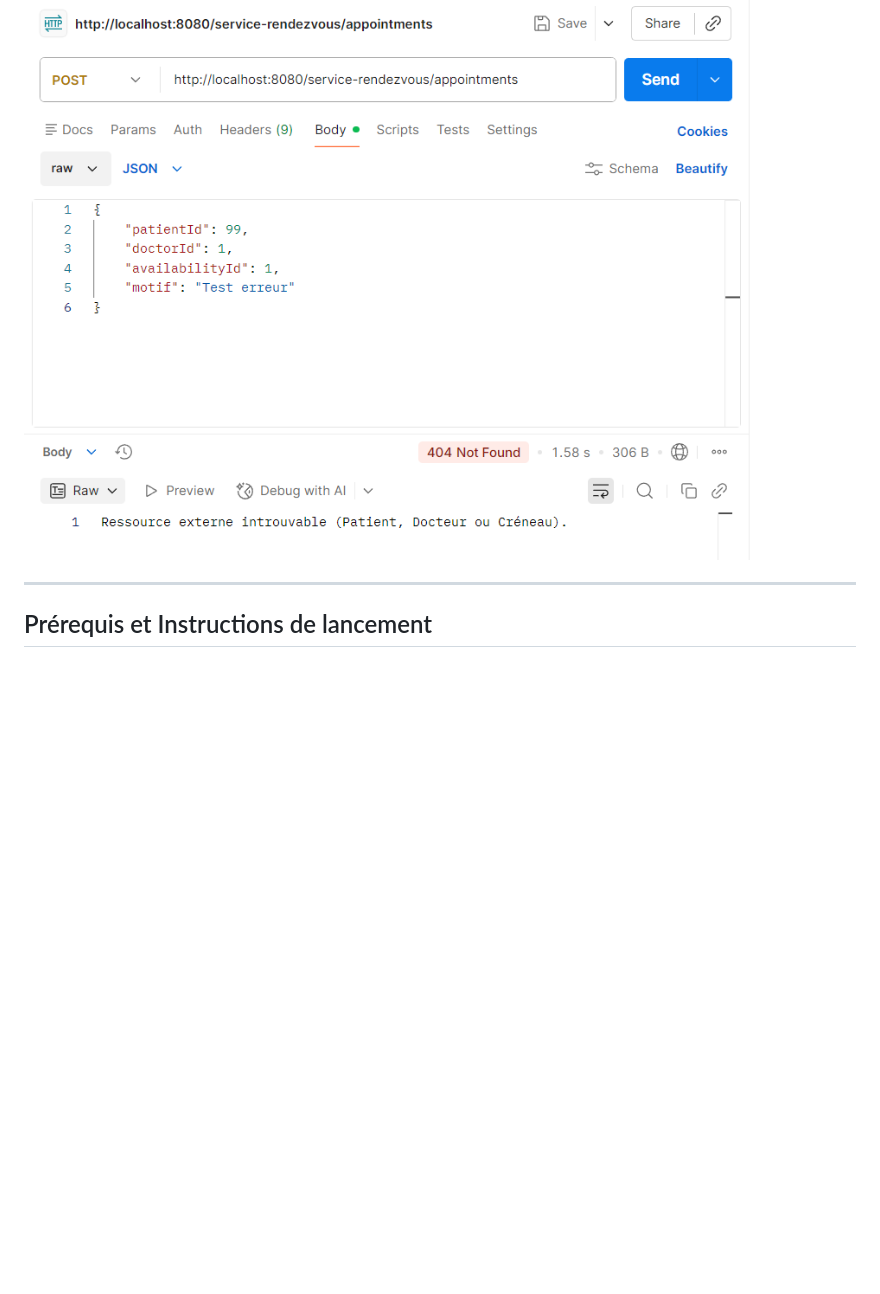
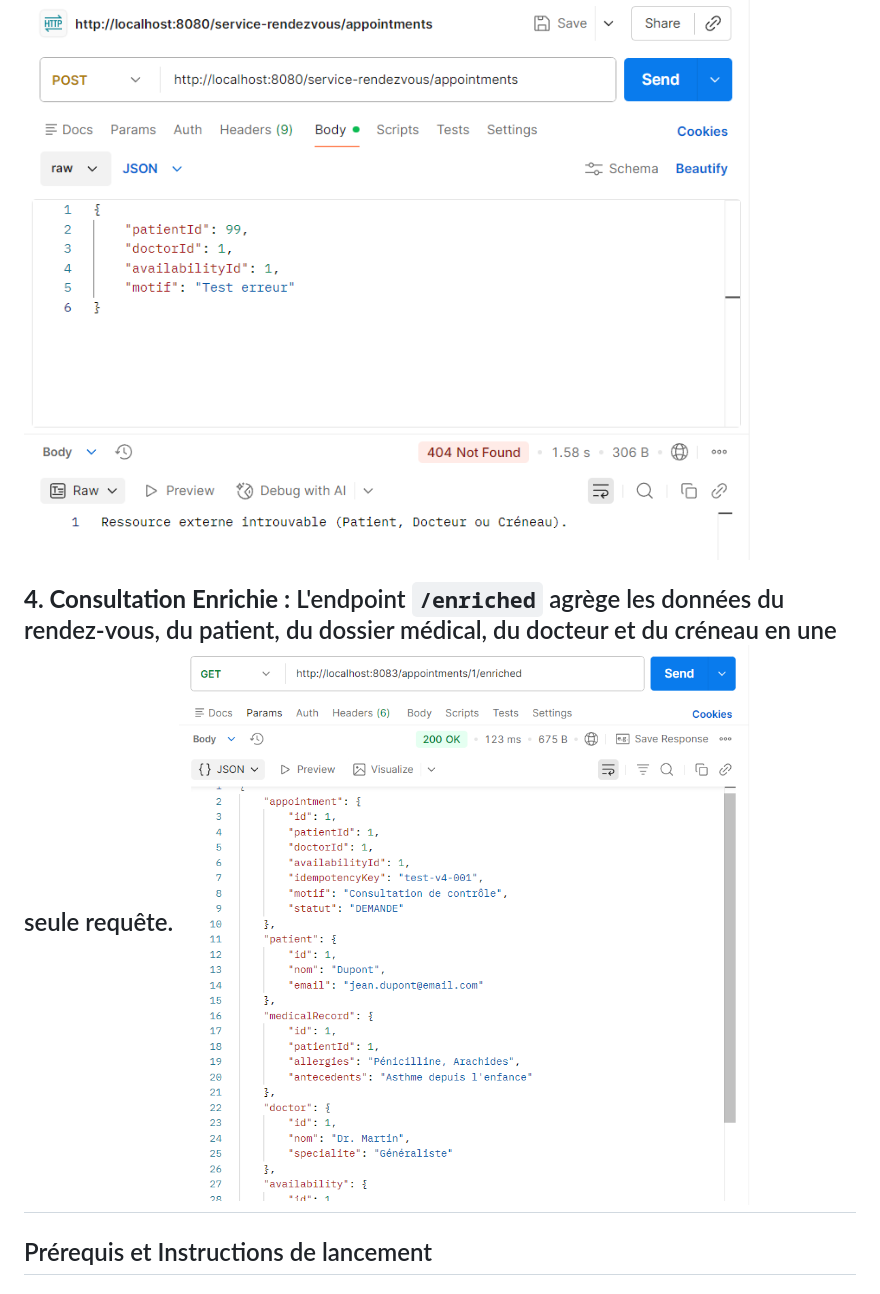
Before and after one commit to sondoustemri/MedRDV, a Markdown page: README.md, the part around the change. Drawn GitHub-style; pictures changed too: docs/capture-consultation-enrichie.png (added); blank space fills up the shorter version.

Commit message:
(V4): Mise à jour du Jalon 4

```diff
--- a/README.md
+++ b/README.md
@@ -105,6 +105,9 @@ Une deuxième requête avec la même clé renvoie une erreur 400 Bad Request "Op
 Si on envoie un ID de patient qui n'existe pas (ex: 99), OpenFeign renvoie une erreur gérée par le `GlobalExceptionHandler` (404 Not Found).
 ![Ressource Introuvable](./docs/capture-ressource-introuvable.png)
 
+**4. Consultation Enrichie :**
+L'endpoint `/enriched` agrège les données du rendez-vous, du patient, du dossier médical, du docteur et du créneau en une seule requête.
+![Consultation Enrichie](./docs/capture-consultation-enrichie.png)
 ---
 
 ## Prérequis et Instructions de lancement
```
